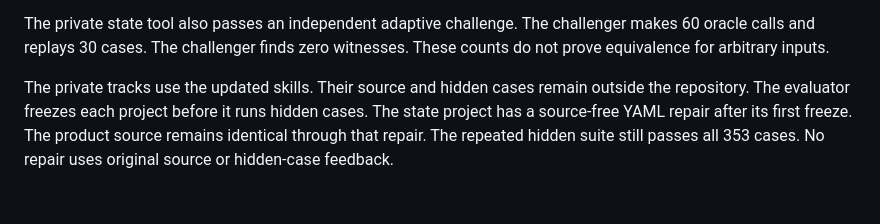
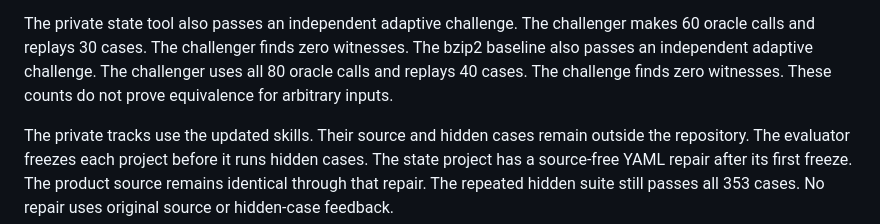
Before and after one commit to SebastianElvis/rustify, a Markdown page: docs/evaluation-results.md, the part around the change. GitHub-like rendering; blank space fills up the shorter version.

Commit message:
The bzip2 challenge records eighty oracle calls.

```diff
--- a/docs/evaluation-results.md
+++ b/docs/evaluation-results.md
@@ -32,6 +32,9 @@ The new reference repeatability check passes all 26 cases.
 The private state tool also passes an independent adaptive challenge.
 The challenger makes 60 oracle calls and replays 30 cases.
 The challenger finds zero witnesses.
+The bzip2 baseline also passes an independent adaptive challenge.
+The challenger uses all 80 oracle calls and replays 40 cases.
+The challenge finds zero witnesses.
 These counts do not prove equivalence for arbitrary inputs.
 
 The private tracks use the updated skills.
```
